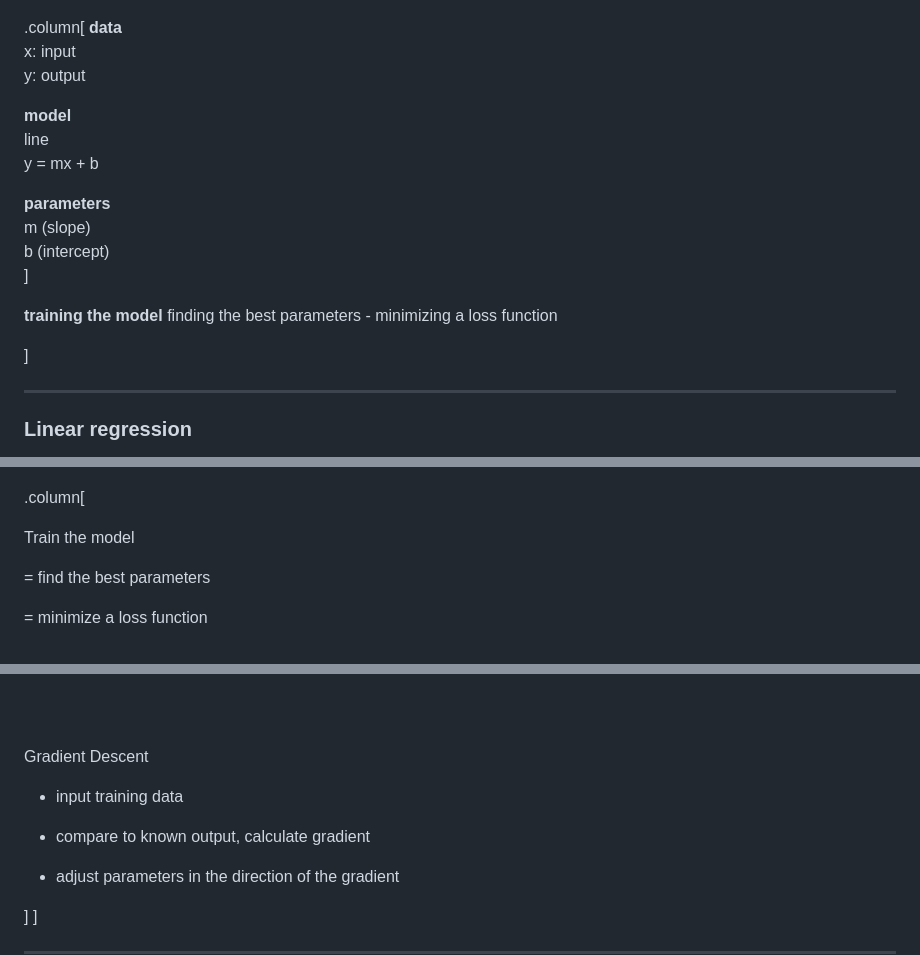
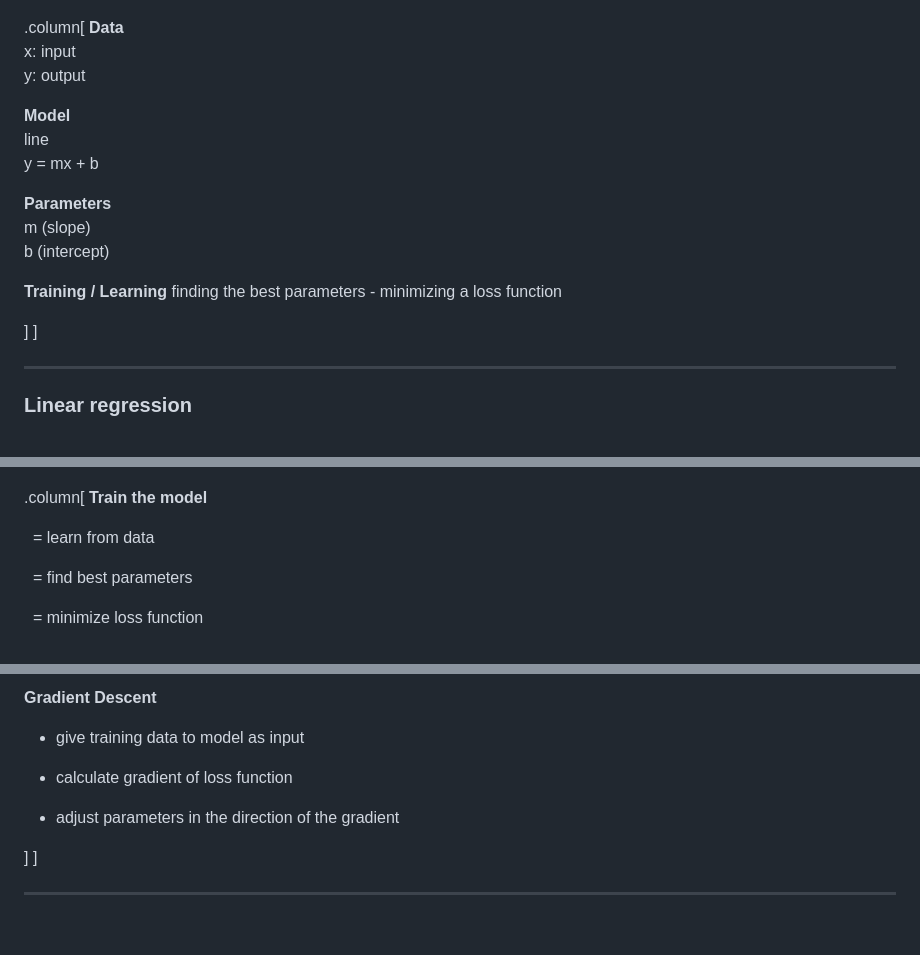
Before and after one commit to dkessner/ai_pd_2024, a Markdown page: slides.md, 3 parts joined by grey strips. Rendered like a GitHub page; blank space fills up the shorter version.

```diff
--- a/slides.md
+++ b/slides.md
@@ -60,23 +60,23 @@ y: output
 ]
 
 .column[
-__data__
+__Data__
 x: input
 y: output
 
-__model__
+__Model__
 line
 y = mx + b
 
-__parameters__
+__Parameters__
 m (slope)
 b (intercept)
-]
 
-__training the model__
+__Training / Learning__
 finding the best parameters -
 minimizing a loss function
 
+]
 ]
 
 
@@ -125,11 +125,12 @@ too many parameters
 ]
 
 .column[
+__Train the model__
 
-Train the model
+&nbsp; = learn from data
 
-= find the best parameters
+&nbsp; = find best parameters
 
-= minimize a loss function
+&nbsp; = minimize loss function
 
 <br/>
@@ -137,10 +137,9 @@ Train the model
 
+__Gradient Descent__
 
-Gradient Descent
+- give training data to model as input
 
-- input training data
-
-- compare to known output, calculate gradient
+- calculate gradient of loss function
 
 - adjust parameters in the direction of the gradient
 
```
Also changed, not shown: other parts of slides.md (+39 -13 lines), pix/word_vectors.jpg (added), 1 other file.
